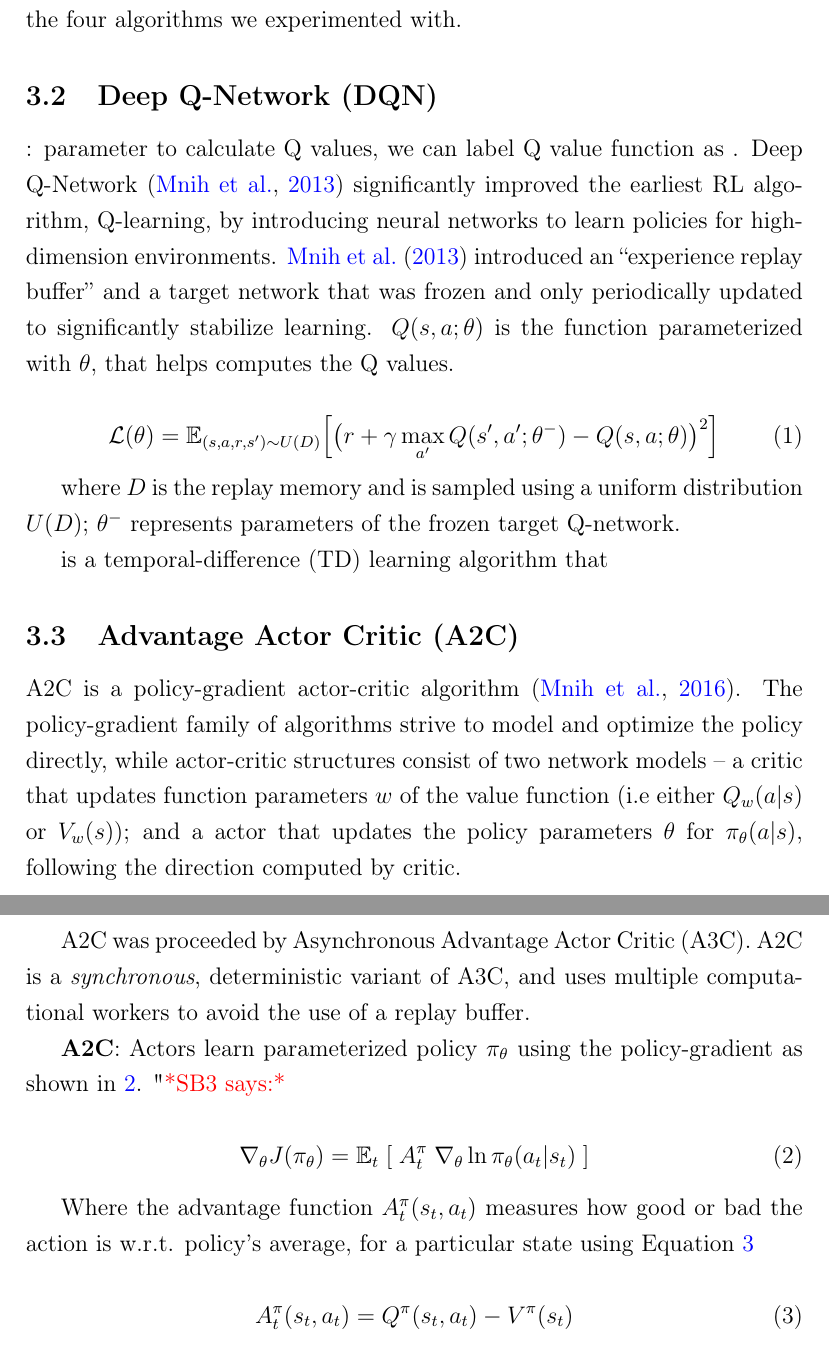
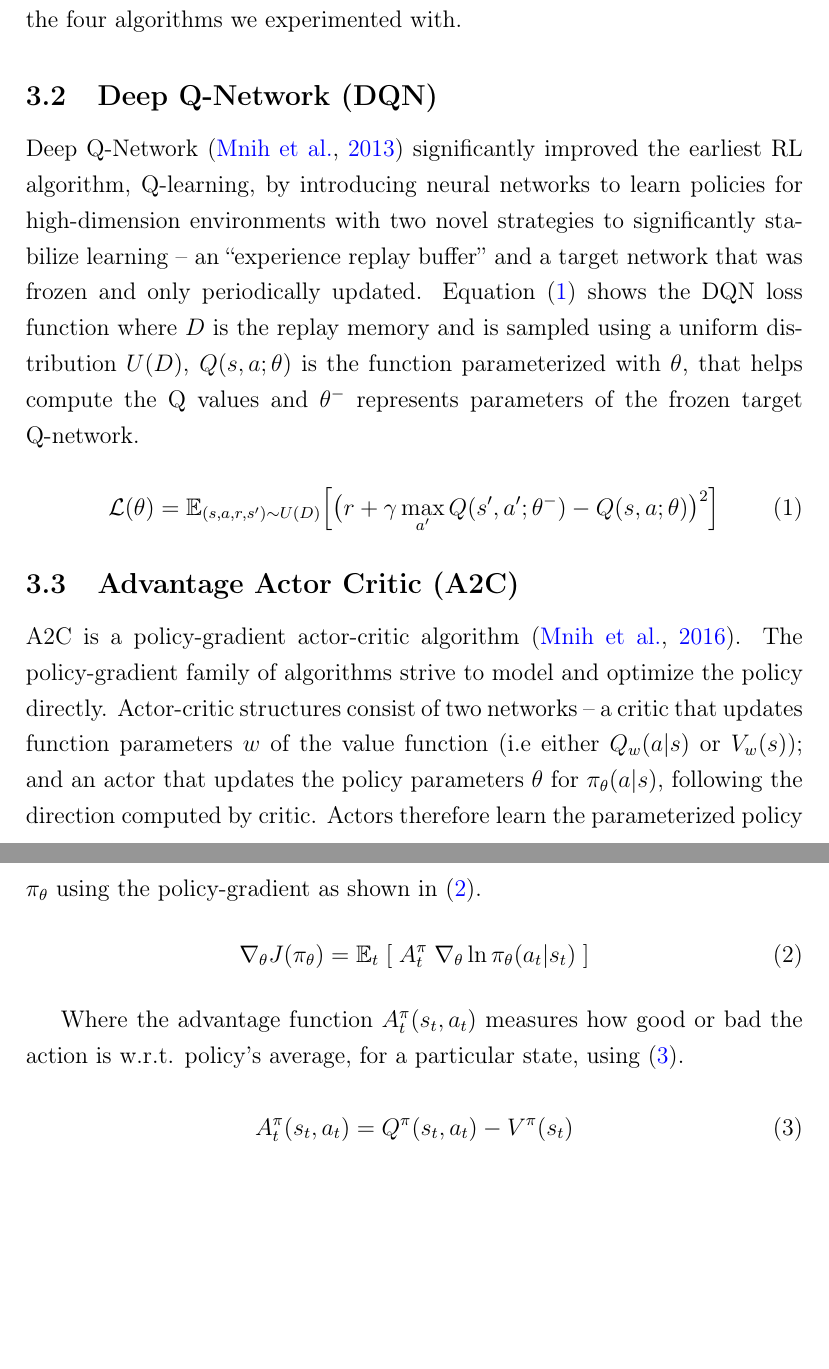
Before and after one commit to Rajesh-Siraskar/Empirical_Study_REINFORCE, a LaTeX paper (article/Empirical_Study.tex): two parts of pages 8 and 9 of 34, joined at a grey line, cut so that both start at the same text, the shorter picture padded with empty space. Compiled offline with pdfLaTeX.

Commit message:
DQN, A2C updated

```diff
--- a/article/Empirical_Study.tex
+++ b/article/Empirical_Study.tex
@@ -157,40 +157,23 @@ Value functions can be represented by \textbf{state-value} $V_{\pi}(s)$ of a sta
 
 With a brief overview of RL, we now briefly touch upon the core ideas of the four algorithms we experimented with.
 
-\subsection{Deep Q-Network (DQN)}:
- parameter
-to calculate Q values, we can label Q value function as
-.
-Deep Q-Network \citep{DQN-mnih2013} significantly improved the earliest RL algorithm, Q-learning, by introducing neural networks to learn policies for high-dimension environments. \cite{DQN-mnih2013} introduced an ``experience replay buffer'' and a target network that was frozen and only periodically updated to significantly stabilize learning. $Q(s, a; \theta)$ is the function parameterized with $\theta$, that helps computes the Q values.
-
-%\begin{equation}
-%	Q^\pi (s, a) = r + \gamma  \max_{a'} Q^\pi (s', a')
-%	\label{eq:DQN}
-%\end{equation}
+\subsection{Deep Q-Network (DQN)}
+Deep Q-Network \citep{DQN-mnih2013} significantly improved the earliest RL algorithm, Q-learning, by introducing neural networks to learn policies for high-dimension environments with two novel strategies to significantly stabilize learning -- an ``experience replay buffer'' and a target network that was frozen and only periodically updated. Equation (\ref{eq:DQN}) shows the DQN loss function where $D$ is the replay memory and is sampled using a uniform distribution $U(D)$, $Q(s, a; \theta)$ is the function parameterized with $\theta$, that helps compute the Q values and $\theta^{-}$ represents parameters of the frozen target Q-network.
 
 \begin{equation}
 	\mathcal{L}(\theta) = \mathbb{E}_{(s, a, r, s') \sim U(D)} \Big[ \big( r + \gamma \max_{a'} Q(s', a'; \theta^{-}) - Q(s, a; \theta) \big)^2 \Big]
 	\label{eq:DQN}
 \end{equation}
 
-where $D$ is the replay memory and is sampled using a uniform distribution $U(D)$; $\theta^{-}$ represents parameters of the frozen target Q-network.
-
-is a temporal-difference (TD) learning algorithm that
-
 \subsection{Advantage Actor Critic (A2C)}
 
-A2C is a policy-gradient actor-critic algorithm \citep{A2C-mnih2016}. The policy-gradient family of algorithms strive to model and optimize the policy directly, while actor-critic structures consist of two network models -- a critic that updates function parameters $w$ of the value function (i.e either $Q_w(a \vert s)$ or $V_w(s)$); and a actor that updates the policy parameters  $\theta$ for $\pi_\theta(a \vert s)$, following the direction computed by critic.
-
-A2C was proceeded by Asynchronous Advantage Actor Critic (A3C). A2C is a \textit{synchronous}, deterministic variant of A3C, and uses multiple computational workers to avoid the use of a replay buffer.
-
-\textbf{A2C}: Actors learn parameterized policy $\pi_{\theta}$ using the policy-gradient as shown in \ref{eq:A2C}. "\textcolor{red}{*SB3 says:*}
-
+A2C is a policy-gradient actor-critic algorithm \citep{A2C-mnih2016}. The policy-gradient family of algorithms strive to model and optimize the policy directly. Actor-critic structures consist of two networks -- a critic that updates function parameters $w$ of the value function (i.e either $Q_w(a \vert s)$ or $V_w(s)$); and an actor that updates the policy parameters $\theta$ for $\pi_\theta(a \vert s)$, following the direction computed by critic. Actors therefore learn the parameterized policy $\pi_{\theta}$ using the policy-gradient as shown in (\ref{eq:A2C}).
 \begin{equation}
 	\nabla_ \theta J(\pi_\theta) = \mathbb{E}_t \; [ \; A^\pi_t \; \nabla_\theta \ln \pi_\theta(a_t \vert s_t) \;]
 	\label{eq:A2C}
 \end{equation}
 
-Where the advantage function $A^\pi_t (s_t, a_t)$ measures how good or bad the action is w.r.t. policy's average, for a particular state using Equation \ref{eq:A2CAF}
+Where the advantage function $A^\pi_t (s_t, a_t)$ measures how good or bad the action is w.r.t. policy's average, for a particular state, using (\ref{eq:A2CAF}).
 
 \begin{equation}
 	A^\pi_t (s_t, a_t) = Q^\pi (s_t, a_t) - V^\pi (s_t)
```
Also changed, not shown: article/Empirical_Study.pdf, 4 other files.
